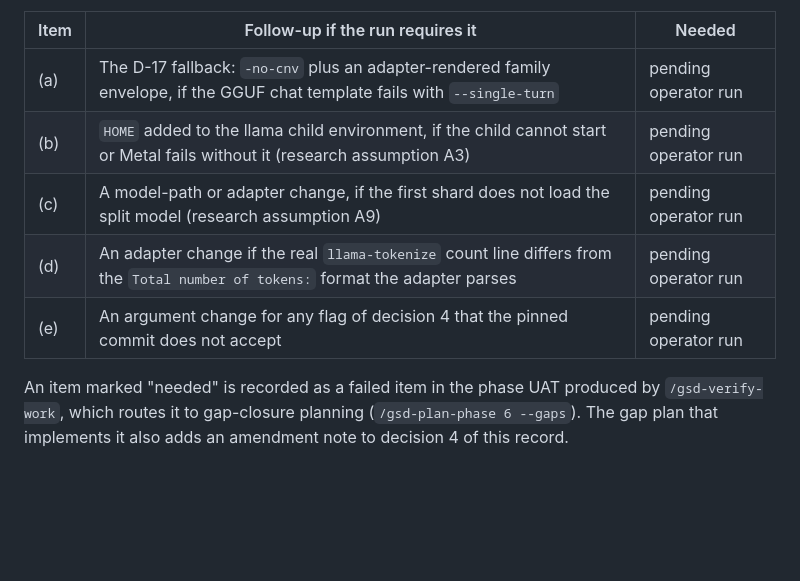
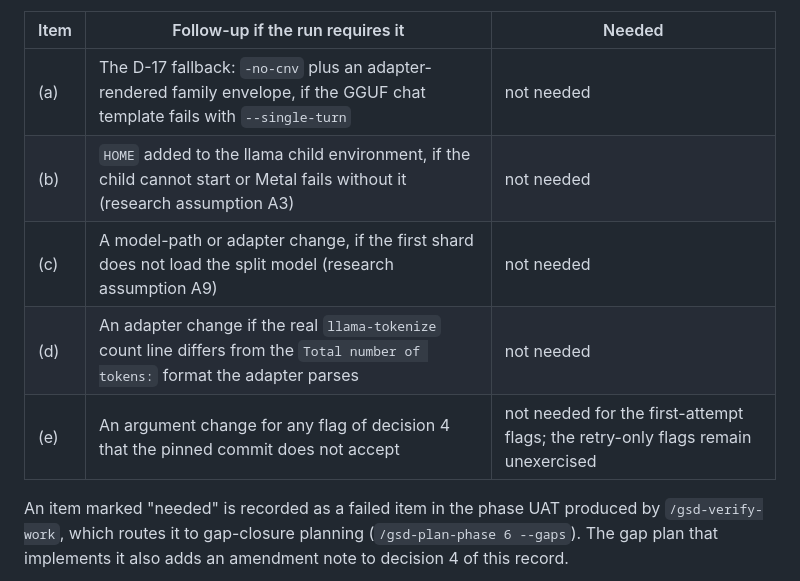
Before and after one commit to edizonbasseto/lecture-to-study-pipeline, a Markdown page: docs/decisions/0046-pluggable-llm-gateway-and-local-adapter.md, the part around one of its changes. GitHub-like rendering; blank space fills up the shorter version.

```diff
--- a/docs/decisions/0046-pluggable-llm-gateway-and-local-adapter.md
+++ b/docs/decisions/0046-pluggable-llm-gateway-and-local-adapter.md
@@ -478,11 +478,11 @@ record implements none of them. After the run, the operator marks each cell
 
 | Item | Follow-up if the run requires it | Needed |
 | ---- | -------------------------------- | ------ |
-| (a) | The D-17 fallback: `-no-cnv` plus an adapter-rendered family envelope, if the GGUF chat template fails with `--single-turn` | pending operator run |
-| (b) | `HOME` added to the llama child environment, if the child cannot start or Metal fails without it (research assumption A3) | pending operator run |
-| (c) | A model-path or adapter change, if the first shard does not load the split model (research assumption A9) | pending operator run |
-| (d) | An adapter change if the real `llama-tokenize` count line differs from the `Total number of tokens:` format the adapter parses | pending operator run |
-| (e) | An argument change for any flag of decision 4 that the pinned commit does not accept | pending operator run |
+| (a) | The D-17 fallback: `-no-cnv` plus an adapter-rendered family envelope, if the GGUF chat template fails with `--single-turn` | not needed |
+| (b) | `HOME` added to the llama child environment, if the child cannot start or Metal fails without it (research assumption A3) | not needed |
+| (c) | A model-path or adapter change, if the first shard does not load the split model (research assumption A9) | not needed |
+| (d) | An adapter change if the real `llama-tokenize` count line differs from the `Total number of tokens:` format the adapter parses | not needed |
+| (e) | An argument change for any flag of decision 4 that the pinned commit does not accept | not needed for the first-attempt flags; the retry-only flags remain unexercised |
 
 An item marked "needed" is recorded as a failed item in the phase UAT produced
 by `/gsd-verify-work`, which routes it to gap-closure planning
```
Also changed, not shown: other parts of docs/decisions/0046-pluggable-llm-gateway-and-local-adapter.md (+24 -24 lines).
